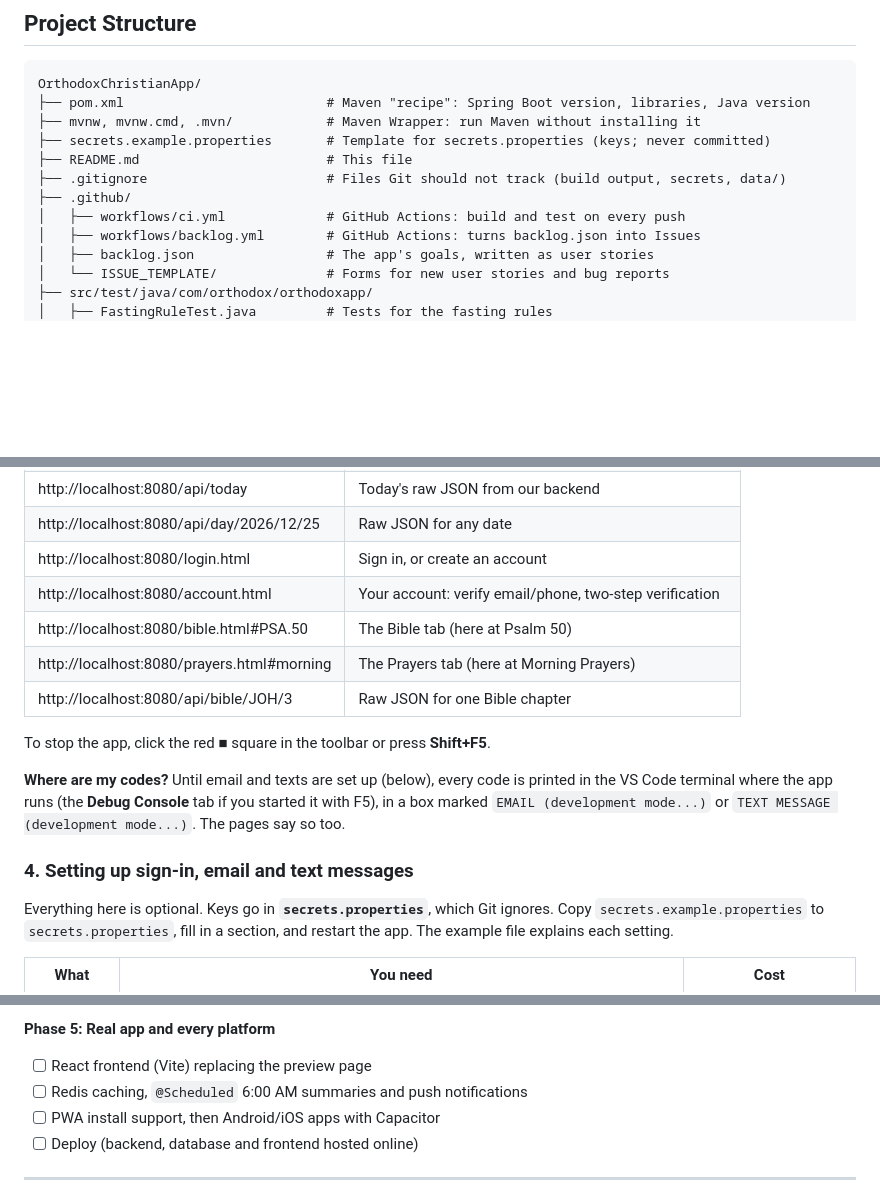
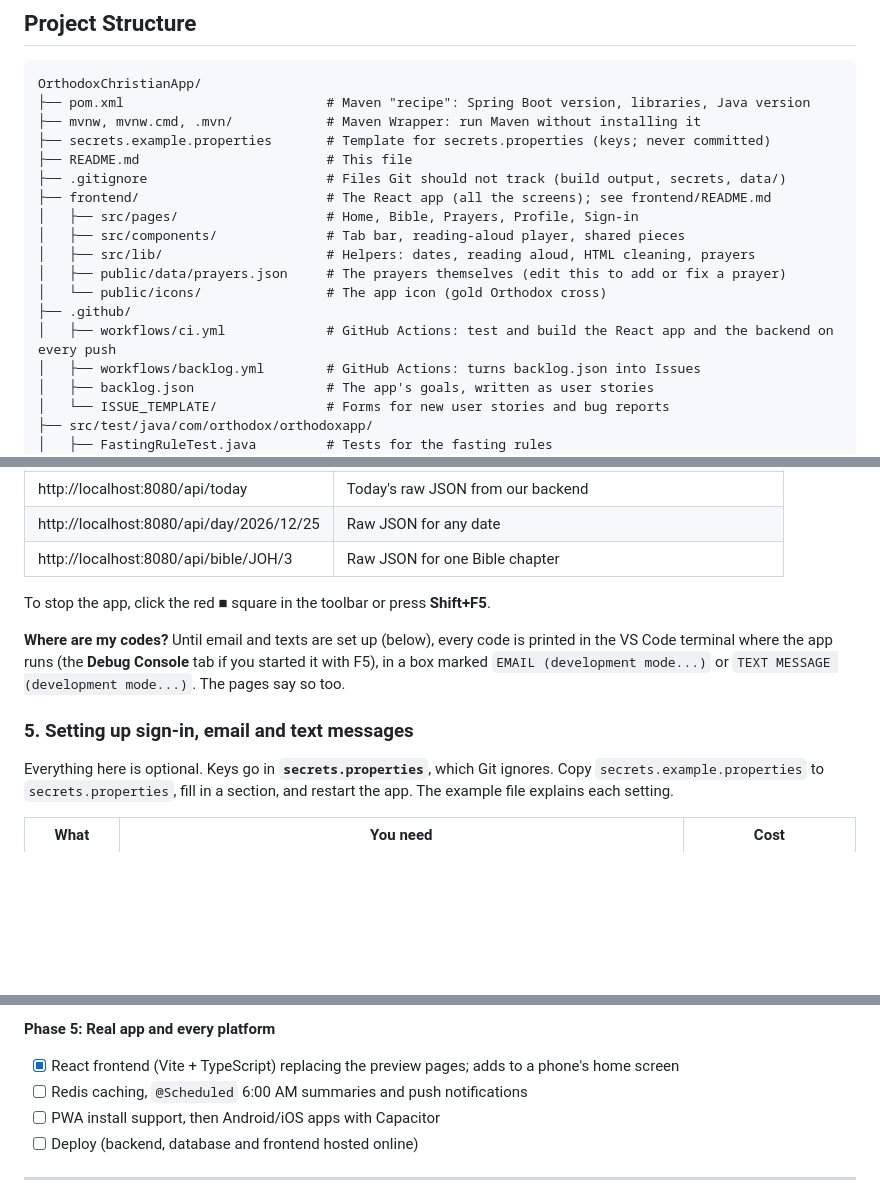
Before and after one commit to kenneth474/OrthodoxChristainApp, a Markdown page: README.md, 3 parts joined by grey strips. Drawn GitHub-style; blank space fills up the shorter version.

```diff
--- a/README.md
+++ b/README.md
@@ -157,8 +159,14 @@ OrthodoxChristianApp/
 ├── secrets.example.properties       # Template for secrets.properties (keys; never committed)
 ├── README.md                        # This file
 ├── .gitignore                       # Files Git should not track (build output, secrets, data/)
+├── frontend/                        # The React app (all the screens); see frontend/README.md
+│   ├── src/pages/                   # Home, Bible, Prayers, Profile, Sign-in
+│   ├── src/components/              # Tab bar, reading-aloud player, shared pieces
+│   ├── src/lib/                     # Helpers: dates, reading aloud, HTML cleaning, prayers
+│   ├── public/data/prayers.json     # The prayers themselves (edit this to add or fix a prayer)
+│   └── public/icons/                # The app icon (gold Orthodox cross)
 ├── .github/
-│   ├── workflows/ci.yml             # GitHub Actions: build and test on every push
+│   ├── workflows/ci.yml             # GitHub Actions: test and build the React app and the backend on every push
 │   ├── workflows/backlog.yml        # GitHub Actions: turns backlog.json into Issues
 │   ├── backlog.json                 # The app's goals, written as user stories
 │   └── ISSUE_TEMPLATE/              # Forms for new user stories and bug reports
@@ -256,9 +275,5 @@ When the terminal shows `Started OrthodoxappApplication`, open:
 | http://localhost:8080/api/today | Today's raw JSON from our backend |
 | http://localhost:8080/api/day/2026/12/25 | Raw JSON for any date |
-| http://localhost:8080/login.html | Sign in, or create an account |
-| http://localhost:8080/account.html | Your account: verify email/phone, two-step verification |
-| http://localhost:8080/bible.html#PSA.50 | The Bible tab (here at Psalm 50) |
-| http://localhost:8080/prayers.html#morning | The Prayers tab (here at Morning Prayers) |
 | http://localhost:8080/api/bible/JOH/3 | Raw JSON for one Bible chapter |
 
 To stop the app, click the red ■ square in the toolbar or press **Shift+F5**.
@@ -268,7 +283,7 @@ is printed in the VS Code terminal where the app runs (the **Debug Console**
 tab if you started it with F5), in a box marked `EMAIL (development mode...)`
 or `TEXT MESSAGE (development mode...)`. The pages say so too.
 
-### 4. Setting up sign-in, email and text messages
+### 5. Setting up sign-in, email and text messages
 
 Everything here is optional. Keys go in **`secrets.properties`**, which Git
 ignores. Copy `secrets.example.properties` to `secrets.properties`, fill in a
@@ -355,7 +392,7 @@ The app is set up so you can watch changes appear while it runs:
 - [ ] Read and download the day's service texts in the app (waiting on permission)
 
 **Phase 5: Real app and every platform**
-- [ ] React frontend (Vite) replacing the preview page
+- [x] React frontend (Vite + TypeScript) replacing the preview pages; adds to a phone's home screen
 - [ ] Redis caching, `@Scheduled` 6:00 AM summaries and push notifications
 - [ ] PWA install support, then Android/iOS apps with Capacitor
 - [ ] Deploy (backend, database and frontend hosted online)
```
Also changed, not shown: other parts of README.md (+67 -30 lines).
